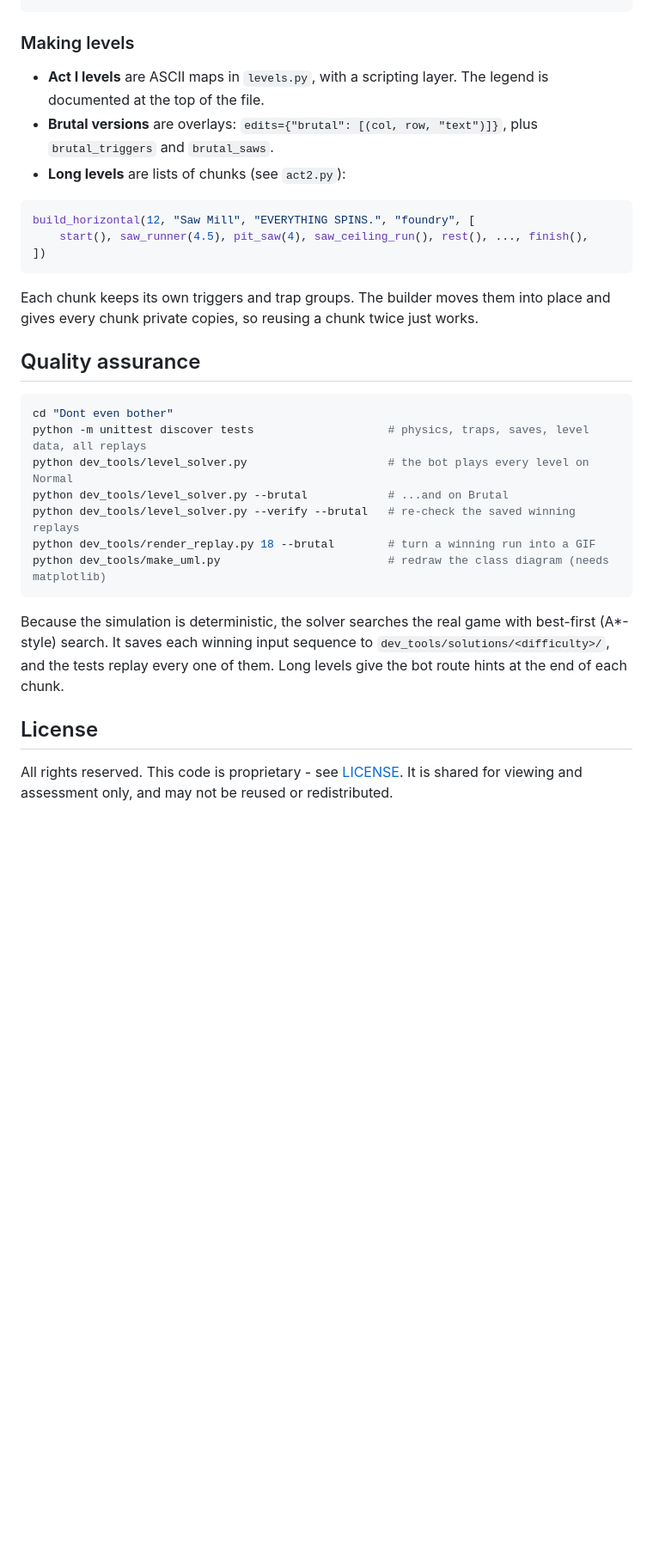
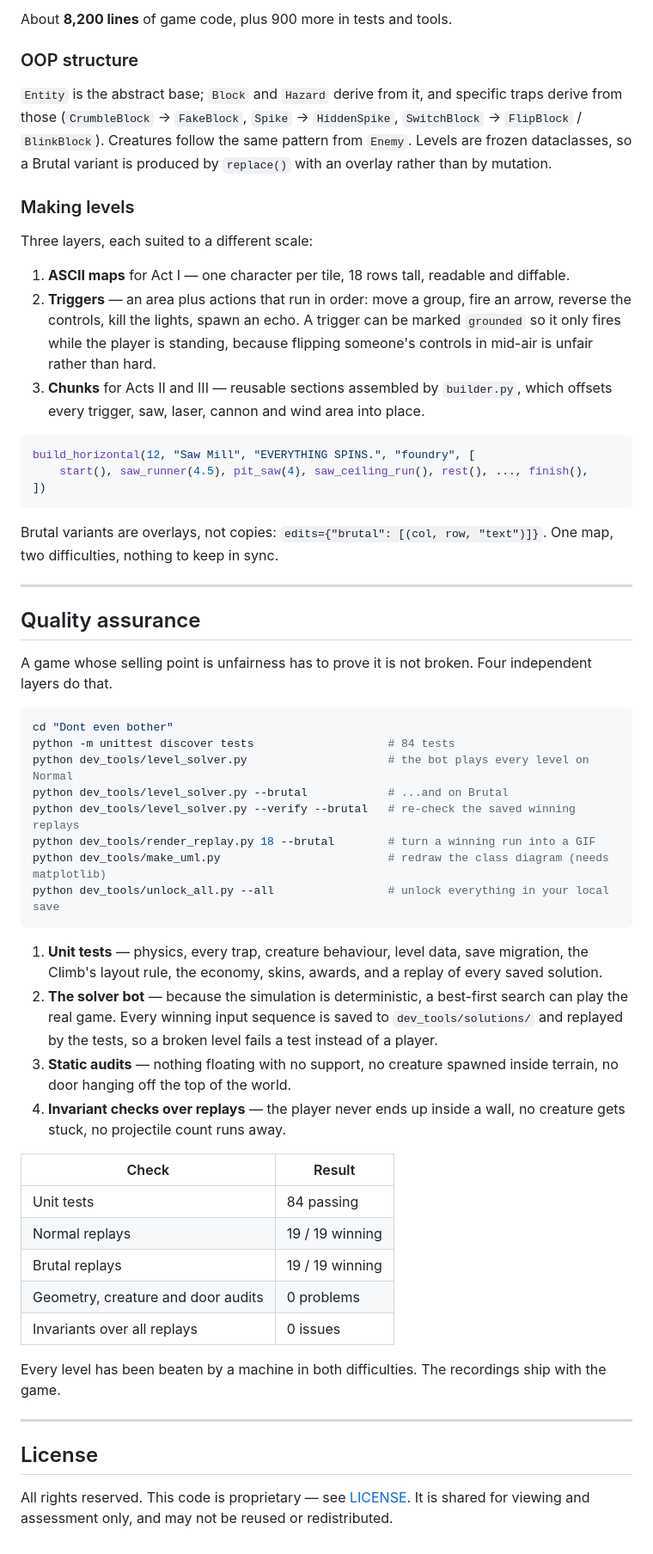
Before and after one commit to Nitinshakthi7/Don-t-Even-Bother---Pure-Evil-Edition, a Markdown page: README.md, the part around one of its changes. Shown at 86% size. Drawn GitHub-style; blank space fills up the shorter version.

````diff
--- a/README.md
+++ b/README.md
@@ -172,9 +231,22 @@ utils.py       SaveManager (per-difficulty progress, atomic saves, migration), C
+About **8,200 lines** of game code, plus 900 more in tests and tools.
+
+### OOP structure
+
+`Entity` is the abstract base; `Block` and `Hazard` derive from it, and specific traps derive from
+those (`CrumbleBlock` → `FakeBlock`, `Spike` → `HiddenSpike`, `SwitchBlock` → `FlipBlock` /
+`BlinkBlock`). Creatures follow the same pattern from `Enemy`. Levels are frozen dataclasses, so a
+Brutal variant is produced by `replace()` with an overlay rather than by mutation.
 
 ### Making levels
 
-- **Act I levels** are ASCII maps in `levels.py`, with a scripting layer. The legend is documented at the top of the file.
-- **Brutal versions** are overlays: `edits={"brutal": [(col, row, "text")]}`, plus `brutal_triggers` and `brutal_saws`.
-- **Long levels** are lists of chunks (see `act2.py`):
+Three layers, each suited to a different scale:
+
+1. **ASCII maps** for Act I — one character per tile, 18 rows tall, readable and diffable.
+2. **Triggers** — an area plus actions that run in order: move a group, fire an arrow, reverse the
+   controls, kill the lights, spawn an echo. A trigger can be marked `grounded` so it only fires while
+   the player is standing, because flipping someone's controls in mid-air is unfair rather than hard.
+3. **Chunks** for Acts II and III — reusable sections assembled by `builder.py`, which offsets every
+   trigger, saw, laser, cannon and wind area into place.
 
 ```python
 build_horizontal(12, "Saw Mill", "EVERYTHING SPINS.", "foundry", [
@@ -182,23 +254,49 @@ build_horizontal(12, "Saw Mill", "EVERYTHING SPINS.", "foundry", [
 ])
 ```
 
-Each chunk keeps its own triggers and trap groups. The builder moves them into place and gives every chunk private copies, so reusing a chunk twice just works.
+Brutal variants are overlays, not copies: `edits={"brutal": [(col, row, "text")]}`. One map, two
+difficulties, nothing to keep in sync.
+
+---
 
 ## Quality assurance
 
+A game whose selling point is unfairness has to prove it is not broken. Four independent layers do that.
+
 ```bash
 cd "Dont even bother"
-python -m unittest discover tests                    # physics, traps, saves, level data, all replays
+python -m unittest discover tests                    # 84 tests
 python dev_tools/level_solver.py                     # the bot plays every level on Normal
 python dev_tools/level_solver.py --brutal            # ...and on Brutal
 python dev_tools/level_solver.py --verify --brutal   # re-check the saved winning replays
 python dev_tools/render_replay.py 18 --brutal        # turn a winning run into a GIF
 python dev_tools/make_uml.py                         # redraw the class diagram (needs matplotlib)
+python dev_tools/unlock_all.py --all                 # unlock everything in your local save
 ```
 
-Because the simulation is deterministic, the solver searches the real game with best-first (A*-style) search. It saves each winning input sequence to `dev_tools/solutions/<difficulty>/`, and the tests replay every one of them. Long levels give the bot route hints at the end of each chunk.
+1. **Unit tests** — physics, every trap, creature behaviour, level data, save migration, the Climb's
+   layout rule, the economy, skins, awards, and a replay of every saved solution.
+2. **The solver bot** — because the simulation is deterministic, a best-first search can play the real
+   game. Every winning input sequence is saved to `dev_tools/solutions/` and replayed by the tests, so
+   a broken level fails a test instead of a player.
+3. **Static audits** — nothing floating with no support, no creature spawned inside terrain, no door
+   hanging off the top of the world.
+4. **Invariant checks over replays** — the player never ends up inside a wall, no creature gets stuck,
+   no projectile count runs away.
+
+| Check | Result |
+| --- | --- |
+| Unit tests | 84 passing |
+| Normal replays | 19 / 19 winning |
+| Brutal replays | 19 / 19 winning |
+| Geometry, creature and door audits | 0 problems |
+| Invariants over all replays | 0 issues |
+
+Every level has been beaten by a machine in both difficulties. The recordings ship with the game.
+
+---
 
 ## License
 
-All rights reserved. This code is proprietary - see [LICENSE](LICENSE).
-It is shared for viewing and assessment only, and may not be reused or redistributed.
+All rights reserved. This code is proprietary — see [LICENSE](LICENSE). It is shared for viewing and
+assessment only, and may not be reused or redistributed.
````
Also changed, not shown: other parts of README.md (+209 -150 lines).
